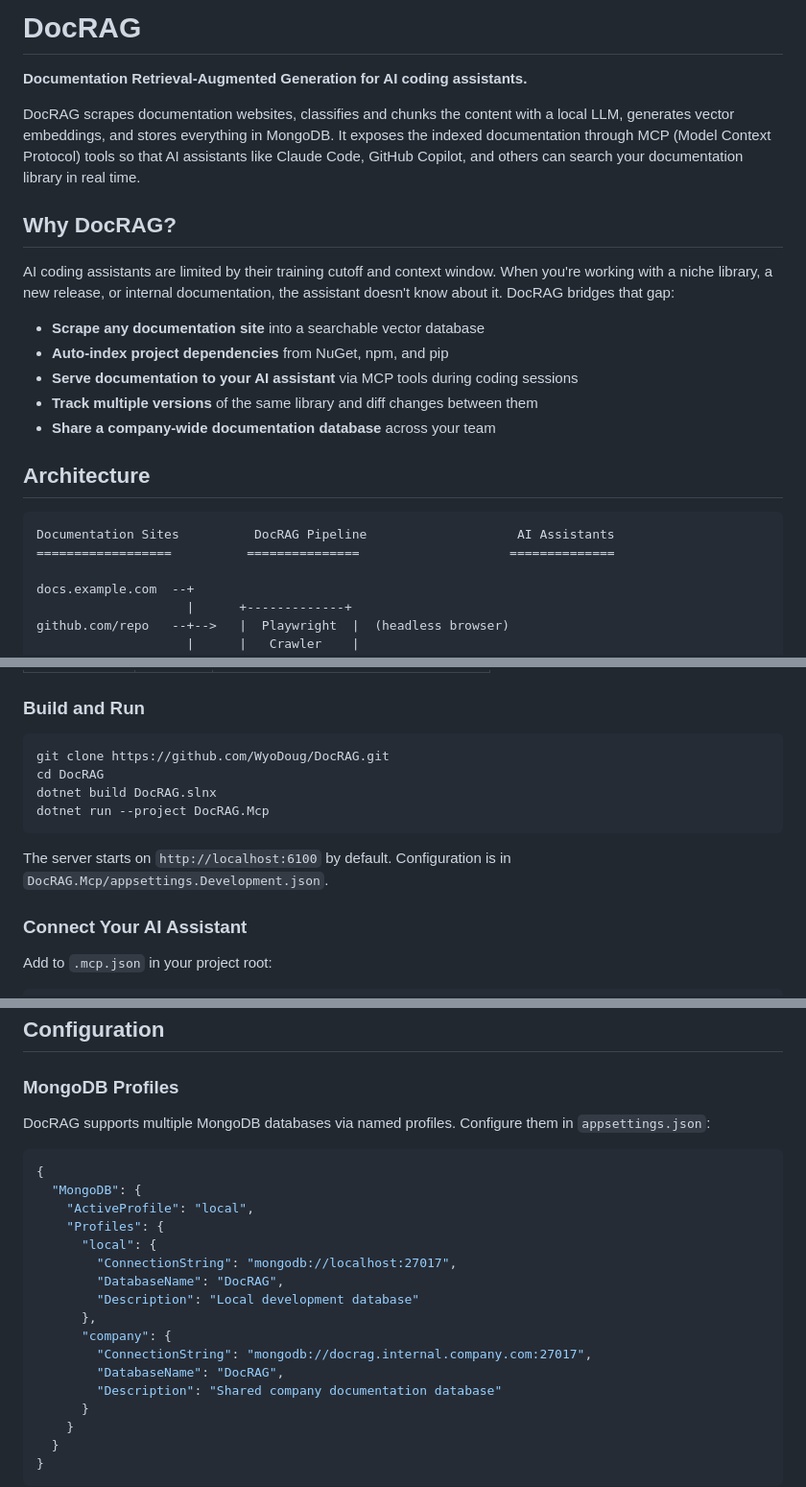
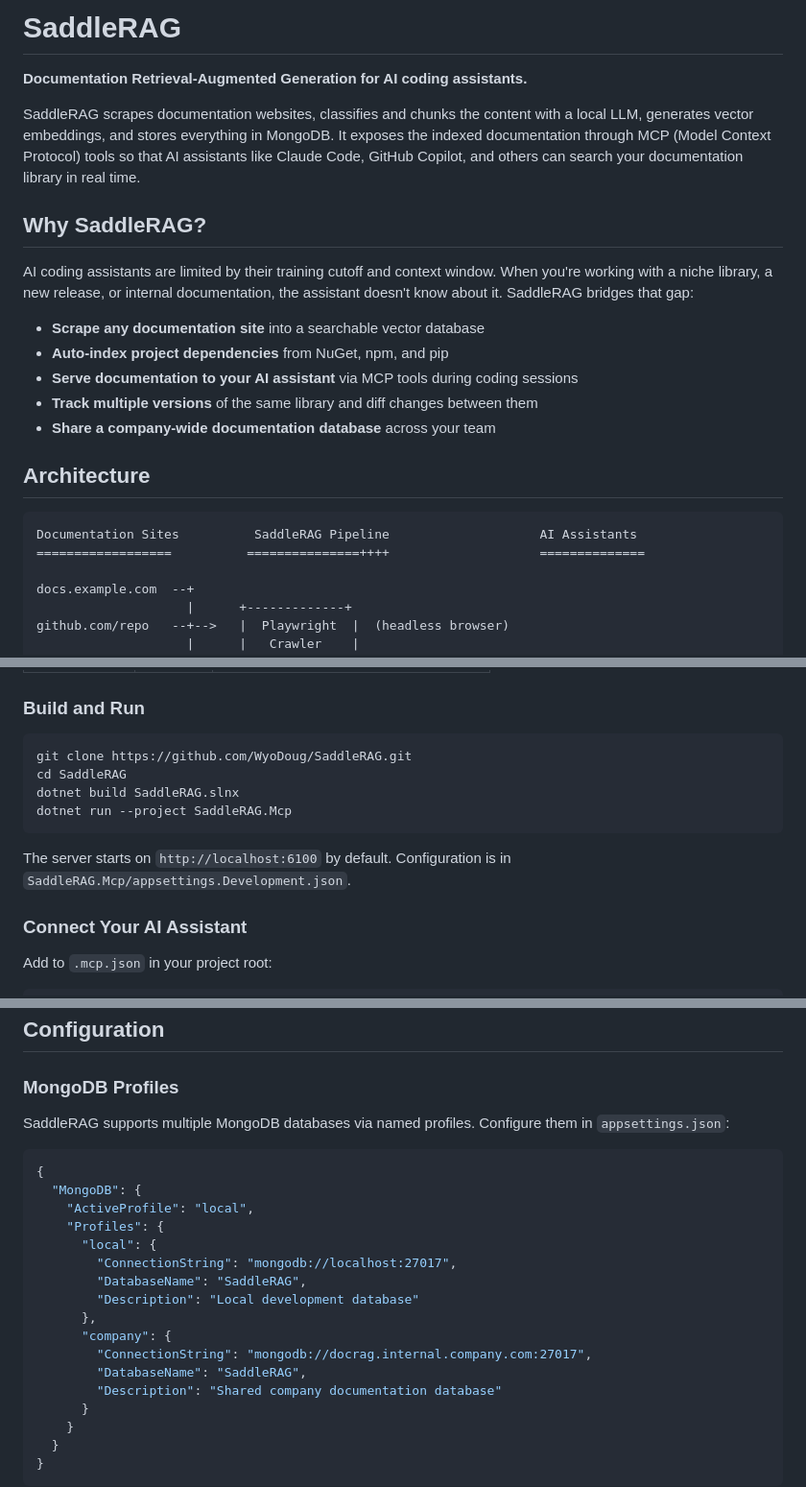
Before and after one commit to JackalopeTechnologies/SaddleRAG, a Markdown page: README.md, 3 parts joined by grey strips. Shown at 96% size. Rendered like a GitHub page.

````diff
--- a/README.md
+++ b/README.md
@@ -1,12 +1,12 @@
-# DocRAG
+# SaddleRAG
 
 **Documentation Retrieval-Augmented Generation for AI coding assistants.**
 
-DocRAG scrapes documentation websites, classifies and chunks the content with a local LLM, generates vector embeddings, and stores everything in MongoDB. It exposes the indexed documentation through MCP (Model Context Protocol) tools so that AI assistants like Claude Code, GitHub Copilot, and others can search your documentation library in real time.
+SaddleRAG scrapes documentation websites, classifies and chunks the content with a local LLM, generates vector embeddings, and stores everything in MongoDB. It exposes the indexed documentation through MCP (Model Context Protocol) tools so that AI assistants like Claude Code, GitHub Copilot, and others can search your documentation library in real time.
 
-## Why DocRAG?
+## Why SaddleRAG?
 
-AI coding assistants are limited by their training cutoff and context window. When you're working with a niche library, a new release, or internal documentation, the assistant doesn't know about it. DocRAG bridges that gap:
+AI coding assistants are limited by their training cutoff and context window. When you're working with a niche library, a new release, or internal documentation, the assistant doesn't know about it. SaddleRAG bridges that gap:
 
 - **Scrape any documentation site** into a searchable vector database
 - **Auto-index project dependencies** from NuGet, npm, and pip
@@ -17,8 +17,8 @@ AI coding assistants are limited by their training cutoff and context window. Wh
 ## Architecture
 
 ```
-Documentation Sites          DocRAG Pipeline                    AI Assistants
-==================          ===============                    ==============
+Documentation Sites          SaddleRAG Pipeline                    AI Assistants
+==================          ===============++++                    ==============
 
 docs.example.com  --+
                     |      +-------------+
@@ -138,13 +138,13 @@ If you want to build and run from source instead of the MSI:
 ### Build and Run
 
 ```bash
-git clone https://github.com/WyoDoug/DocRAG.git
-cd DocRAG
-dotnet build DocRAG.slnx
-dotnet run --project DocRAG.Mcp
+git clone https://github.com/WyoDoug/SaddleRAG.git
+cd SaddleRAG
+dotnet build SaddleRAG.slnx
+dotnet run --project SaddleRAG.Mcp
 ```
 
-The server starts on `http://localhost:6100` by default. Configuration is in `DocRAG.Mcp/appsettings.Development.json`.
+The server starts on `http://localhost:6100` by default. Configuration is in `SaddleRAG.Mcp/appsettings.Development.json`.
 
 ### Connect Your AI Assistant
 
@@ -278,7 +278,7 @@ docrag profile list
 
 ### MongoDB Profiles
 
-DocRAG supports multiple MongoDB databases via named profiles. Configure them in `appsettings.json`:
+SaddleRAG supports multiple MongoDB databases via named profiles. Configure them in `appsettings.json`:
 
 ```json
 {
@@ -287,12 +287,12 @@ DocRAG supports multiple MongoDB databases via named profiles. Configure them in
     "Profiles": {
       "local": {
         "ConnectionString": "mongodb://localhost:27017",
-        "DatabaseName": "DocRAG",
+        "DatabaseName": "SaddleRAG",
         "Description": "Local development database"
       },
       "company": {
         "ConnectionString": "mongodb://docrag.internal.company.com:27017",
-        "DatabaseName": "DocRAG",
+        "DatabaseName": "SaddleRAG",
         "Description": "Shared company documentation database"
       }
     }
````
Also changed, not shown: other parts of README.md (+21 -21 lines).
